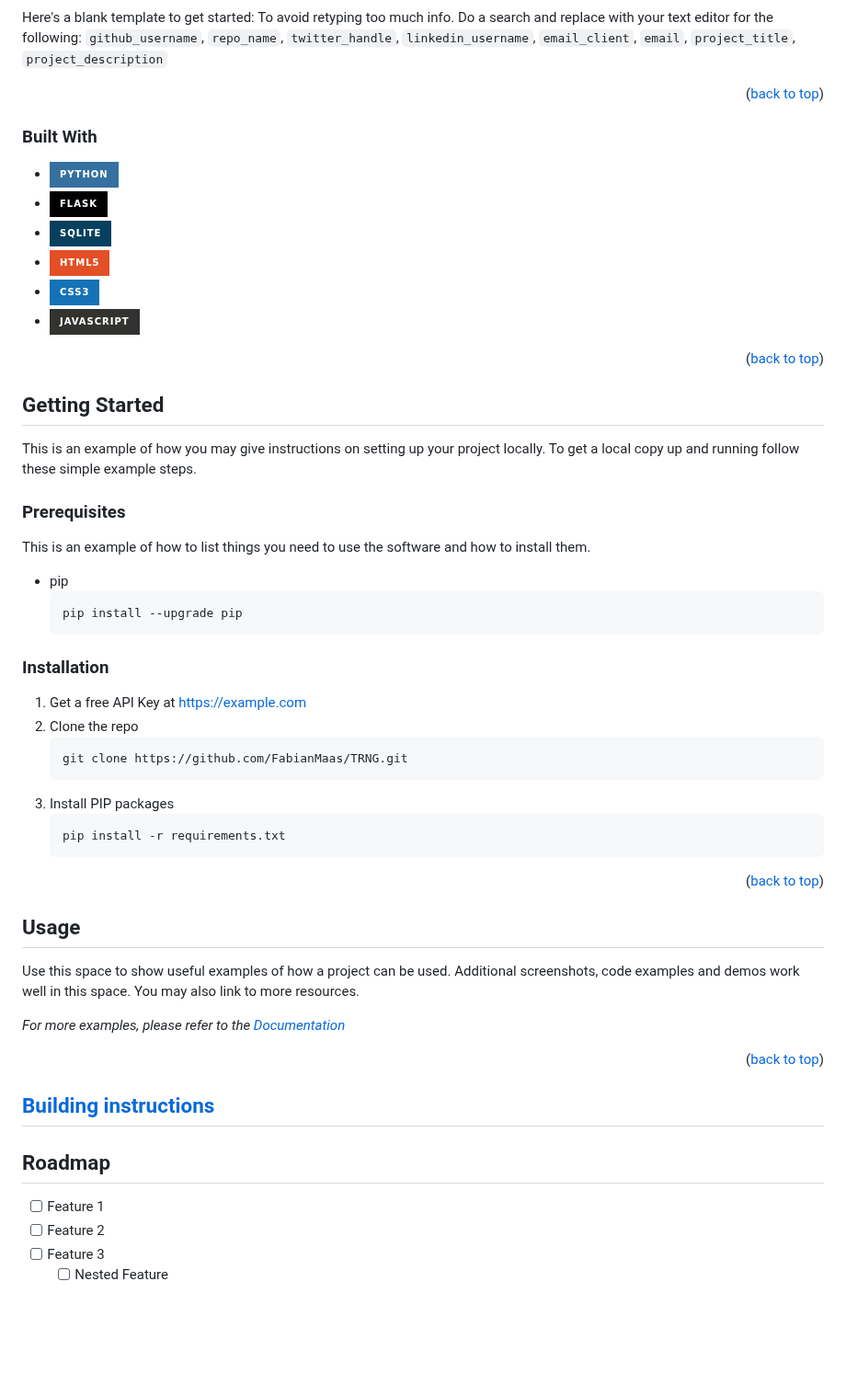
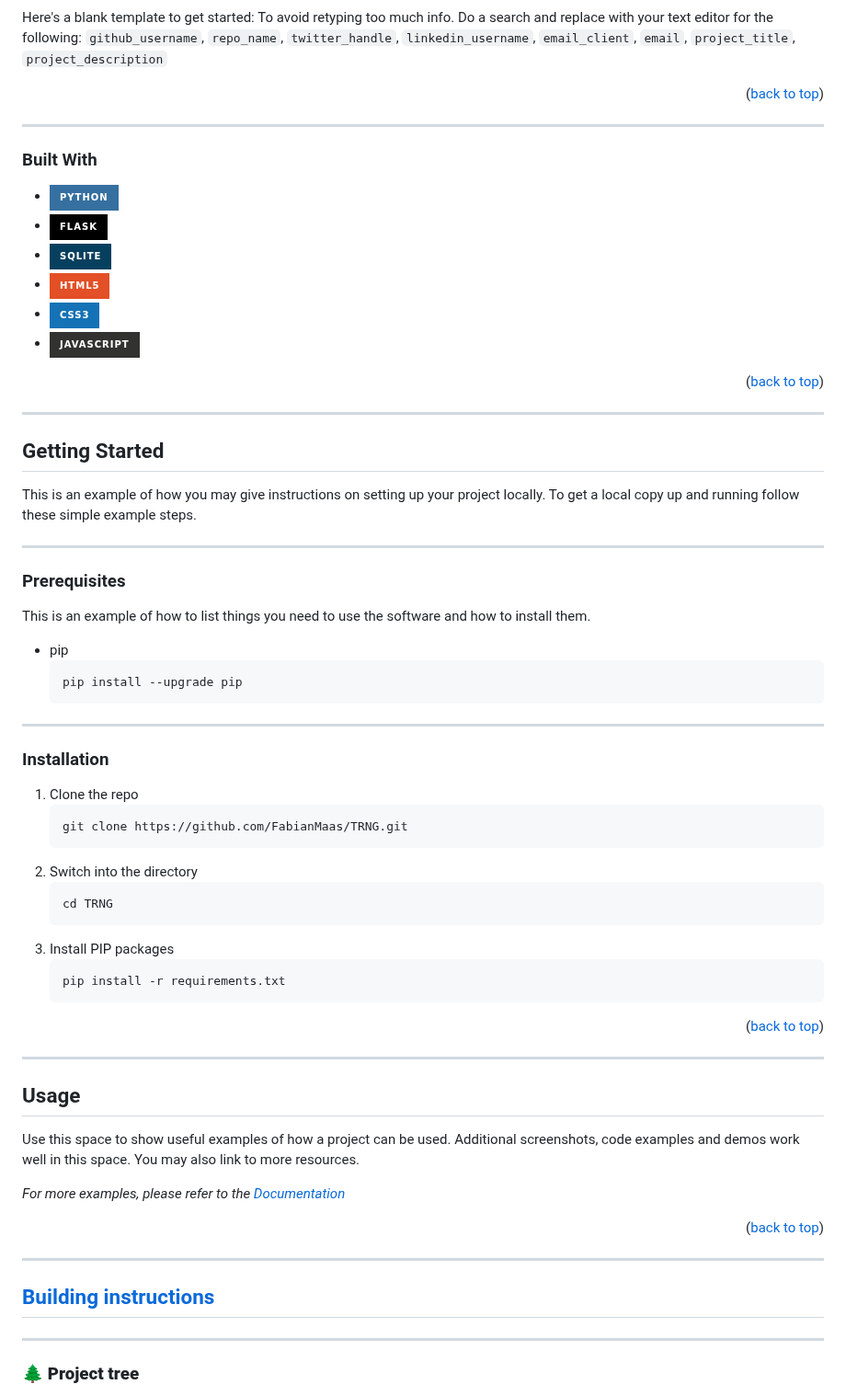
Before and after one commit to FabianMaas/TRNG, a Markdown page: README.md, the part around one of its changes. Shown at 92% size. GitHub-like rendering; badges without logos; blank space fills up the shorter version.

````diff
--- a/README.md
+++ b/README.md
@@ -85,7 +85,7 @@ Here's a blank template to get started: To avoid retyping too much info. Do a se
 
 <p align="right">(<a href="#readme-top">back to top</a>)</p>
 
-
+---
 
 ### Built With
 * [![Python3][Python]][Python-url]
@@ -98,13 +98,15 @@ Here's a blank template to get started: To avoid retyping too much info. Do a se
 
 <p align="right">(<a href="#readme-top">back to top</a>)</p>
 
-
+---
 
 <!-- GETTING STARTED -->
 ## Getting Started
 
 This is an example of how you may give instructions on setting up your project locally.
 To get a local copy up and running follow these simple example steps.
+
+---
 
 ### Prerequisites
 
@@ -113,13 +115,17 @@ This is an example of how to list things you need to use the software and how to
   ```sh
   pip install --upgrade pip
   ```
+---
 
 ### Installation
 
-1. Get a free API Key at [https://example.com](https://example.com)
-2. Clone the repo
+1. Clone the repo
    ```sh
    git clone https://github.com/FabianMaas/TRNG.git
+   ```
+2. Switch into the directory
+   ```sh
+   cd TRNG
    ```
 3. Install PIP packages
    ```sh
@@ -128,7 +134,7 @@ This is an example of how to list things you need to use the software and how to
 
 <p align="right">(<a href="#readme-top">back to top</a>)</p>
 
-
+---
 
 <!-- USAGE EXAMPLES -->
 ## Usage
@@ -139,13 +145,11 @@ _For more examples, please refer to the [Documentation](https://example.com)_
 
 <p align="right">(<a href="#readme-top">back to top</a>)</p>
 
+---
+
 ## [Building instructions](https://github.com/FabianMaas/TRNG/blob/dev/docs/models/Building_instructions.md)
 
-<!-- ROADMAP -->
-## Roadmap
+---
 
-- [ ] Feature 1
-- [ ] Feature 2
-- [ ] Feature 3
-    - [ ] Nested Feature
+### 🌲 **Project tree**
 
````
Also changed, not shown: other parts of README.md (+30 -6 lines).
